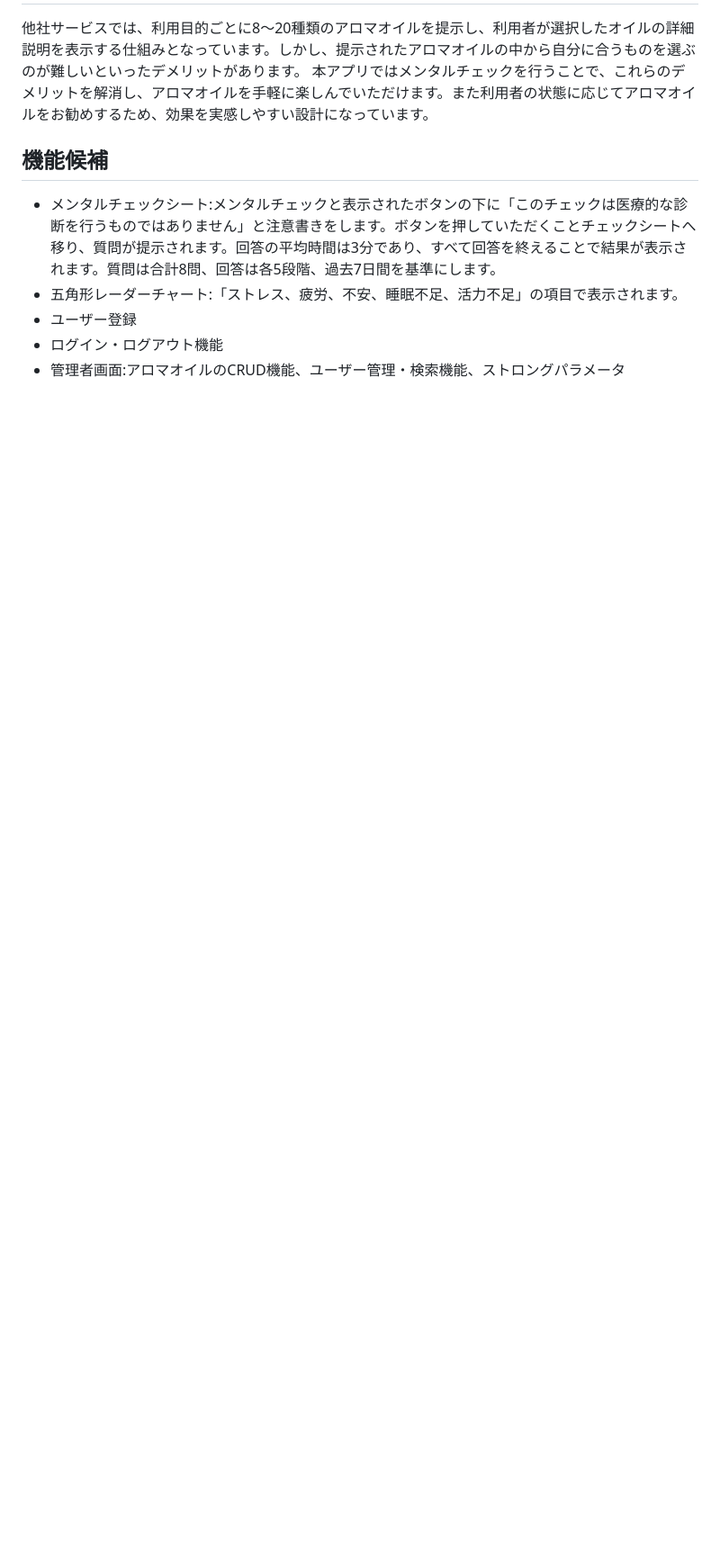
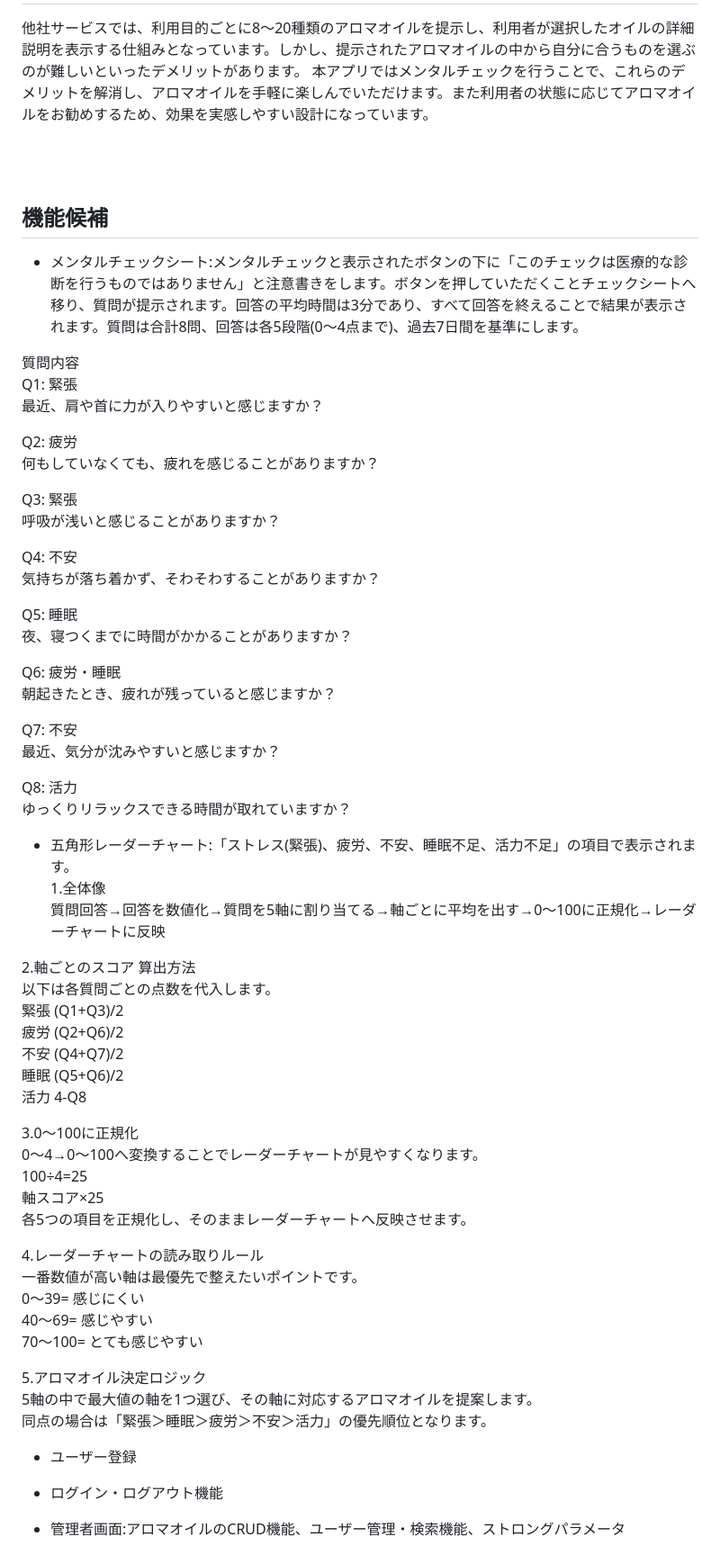
Before and after one commit to Ayaka-0227/Essential-Oil-app, a Markdown page: README.md, the part around one of its changes. Shown at 90% size. Drawn GitHub-style; blank space fills up the shorter version.

Commit message:
機能候補を編集

```diff
--- a/README.md
+++ b/README.md
@@ -27,10 +37,67 @@
 他社サービスでは、利用目的ごとに8～20種類のアロマオイルを提示し、利用者が選択したオイルの詳細説明を表示する仕組みとなっています。しかし、提示されたアロマオイルの中から自分に合うものを選ぶのが難しいといったデメリットがあります。
 本アプリではメンタルチェックを行うことで、これらのデメリットを解消し、アロマオイルを手軽に楽しんでいただけます。また利用者の状態に応じてアロマオイルをお勧めするため、効果を実感しやすい設計になっています。
 
-## 機能候補
-- メンタルチェックシート:メンタルチェックと表示されたボタンの下に「このチェックは医療的な診断を行うものではありません」と注意書きをします。ボタンを押していただくことチェックシートへ移り、質問が提示されます。回答の平均時間は3分であり、すべて回答を終えることで結果が表示されます。質問は合計8問、回答は各5段階、過去7日間を基準にします。
-- 五角形レーダーチャート:「ストレス、疲労、不安、睡眠不足、活力不足」の項目で表示されます。
+<br><br>
+
+## 機能候補<br>
+- メンタルチェックシート:メンタルチェックと表示されたボタンの下に「このチェックは医療的な診断を行うものではありません」と注意書きをします。ボタンを押していただくことチェックシートへ移り、質問が提示されます。回答の平均時間は3分であり、すべて回答を終えることで結果が表示されます。質問は合計8問、回答は各5段階(0～4点まで)、過去7日間を基準にします。<br>
+
+質問内容<br>
+Q1: 緊張<br>
+最近、肩や首に力が入りやすいと感じますか？<br>
+
+Q2: 疲労<br>
+何もしていなくても、疲れを感じることがありますか？<br>
+
+Q3: 緊張<br>
+呼吸が浅いと感じることがありますか？<br>
+
+Q4: 不安<br>
+気持ちが落ち着かず、そわそわすることがありますか？<br>
+
+Q5: 睡眠<br>
+夜、寝つくまでに時間がかかることがありますか？<br>
+
+Q6: 疲労・睡眠<br>
+朝起きたとき、疲れが残っていると感じますか？<br>
+
+Q7: 不安<br>
+最近、気分が沈みやすいと感じますか？<br>
+
+Q8: 活力<br>
+ゆっくりリラックスできる時間が取れていますか？<br>
+
+- 五角形レーダーチャート:「ストレス(緊張)、疲労、不安、睡眠不足、活力不足」の項目で表示されます。<br>
+1.全体像<br>
+質問回答→回答を数値化→質問を5軸に割り当てる→軸ごとに平均を出す→0～100に正規化→レーダーチャートに反映<br>
+
+2.軸ごとのスコア 算出方法<br>
+以下は各質問ごとの点数を代入します。<br>
+緊張 (Q1+Q3)/2<br>
+疲労 (Q2+Q6)/2<br>
+不安 (Q4+Q7)/2<br>
+睡眠 (Q5+Q6)/2<br>
+活力 4-Q8<br>
+
+3.0～100に正規化<br>
+0～4→0～100へ変換することでレーダーチャートが見やすくなります。<br>
+100÷4=25<br>
+軸スコア×25<br>
+各5つの項目を正規化し、そのままレーダーチャートへ反映させます。<br>
+
+4.レーダーチャートの読み取りルール<br>
+一番数値が高い軸は最優先で整えたいポイントです。<br>
+0～39= 感じにくい<br>
+40～69= 感じやすい<br>
+70～100= とても感じやすい<br>
+
+5.アロマオイル決定ロジック<br>
+5軸の中で最大値の軸を1つ選び、その軸に対応するアロマオイルを提案します。<br>
+同点の場合は「緊張＞睡眠＞疲労＞不安＞活力」の優先順位となります。<br>
+
 - ユーザー登録
+
 - ログイン・ログアウト機能
+
 - 管理者画面:アロマオイルのCRUD機能、ユーザー管理・検索機能、ストロングパラメータ
 
```
Also changed, not shown: other parts of README.md (+14 -2 lines).
